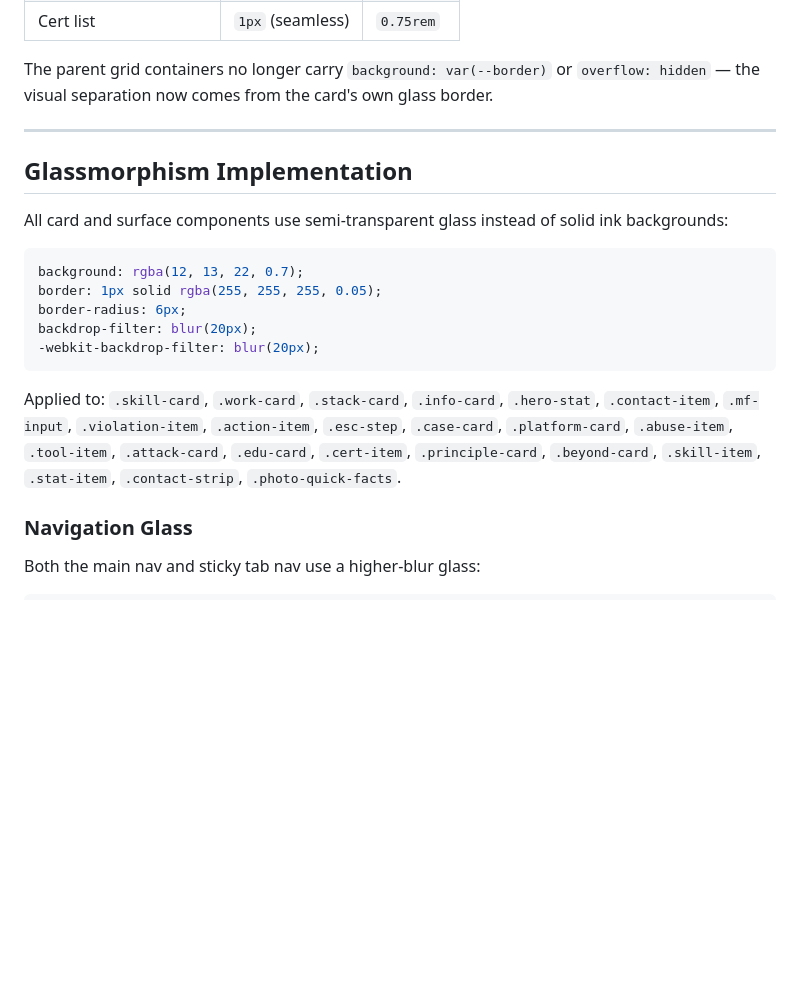
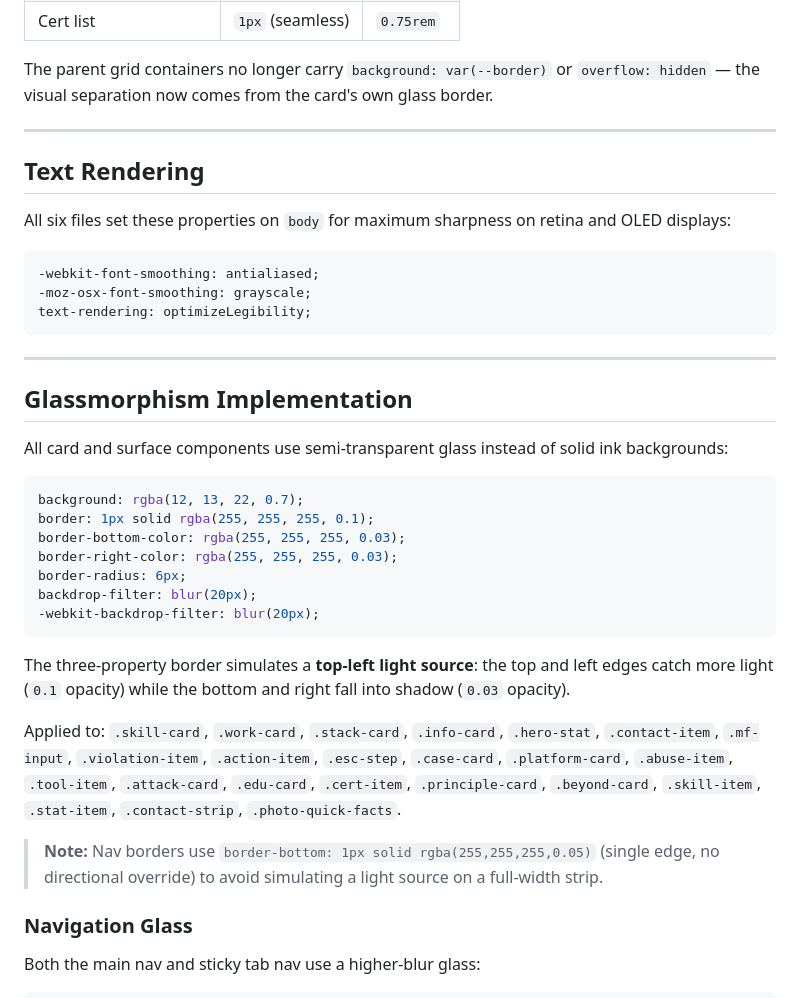
Before and after one commit to nipun-ag/My-Portfolio, a Markdown page: DESIGN.md, the part around one of its changes. GitHub-like rendering; blank space fills up the shorter version.

````diff
--- a/DESIGN.md
+++ b/DESIGN.md
@@ -130,19 +130,37 @@ The parent grid containers no longer carry `background: var(--border)` or `overf
 
 ---
 
+## Text Rendering
+
+All six files set these properties on `body` for maximum sharpness on retina and OLED displays:
+
+```css
+-webkit-font-smoothing: antialiased;
+-moz-osx-font-smoothing: grayscale;
+text-rendering: optimizeLegibility;
+```
+
+---
+
 ## Glassmorphism Implementation
 
 All card and surface components use semi-transparent glass instead of solid ink backgrounds:
 
 ```css
 background: rgba(12, 13, 22, 0.7);
-border: 1px solid rgba(255, 255, 255, 0.05);
+border: 1px solid rgba(255, 255, 255, 0.1);
+border-bottom-color: rgba(255, 255, 255, 0.03);
+border-right-color: rgba(255, 255, 255, 0.03);
 border-radius: 6px;
 backdrop-filter: blur(20px);
 -webkit-backdrop-filter: blur(20px);
 ```
 
+The three-property border simulates a **top-left light source**: the top and left edges catch more light (`0.1` opacity) while the bottom and right fall into shadow (`0.03` opacity).
+
 Applied to: `.skill-card`, `.work-card`, `.stack-card`, `.info-card`, `.hero-stat`, `.contact-item`, `.mf-input`, `.violation-item`, `.action-item`, `.esc-step`, `.case-card`, `.platform-card`, `.abuse-item`, `.tool-item`, `.attack-card`, `.edu-card`, `.cert-item`, `.principle-card`, `.beyond-card`, `.skill-item`, `.stat-item`, `.contact-strip`, `.photo-quick-facts`.
+
+> **Note:** Nav borders use `border-bottom: 1px solid rgba(255,255,255,0.05)` (single edge, no directional override) to avoid simulating a light source on a full-width strip.
 
 ### Navigation Glass
 
````
Also changed, not shown: other parts of DESIGN.md (+18 -6 lines), README.md (+16 -1 lines).
